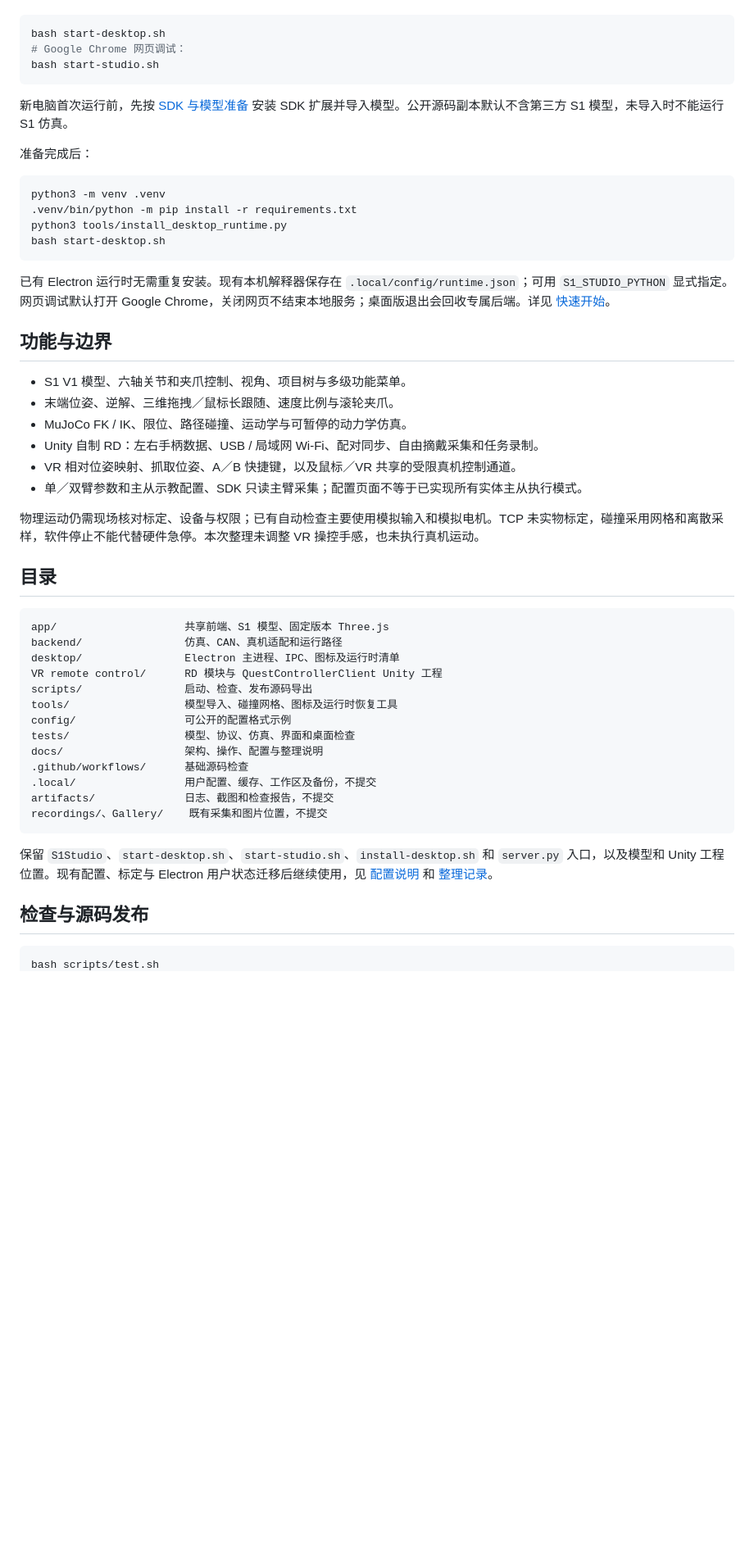
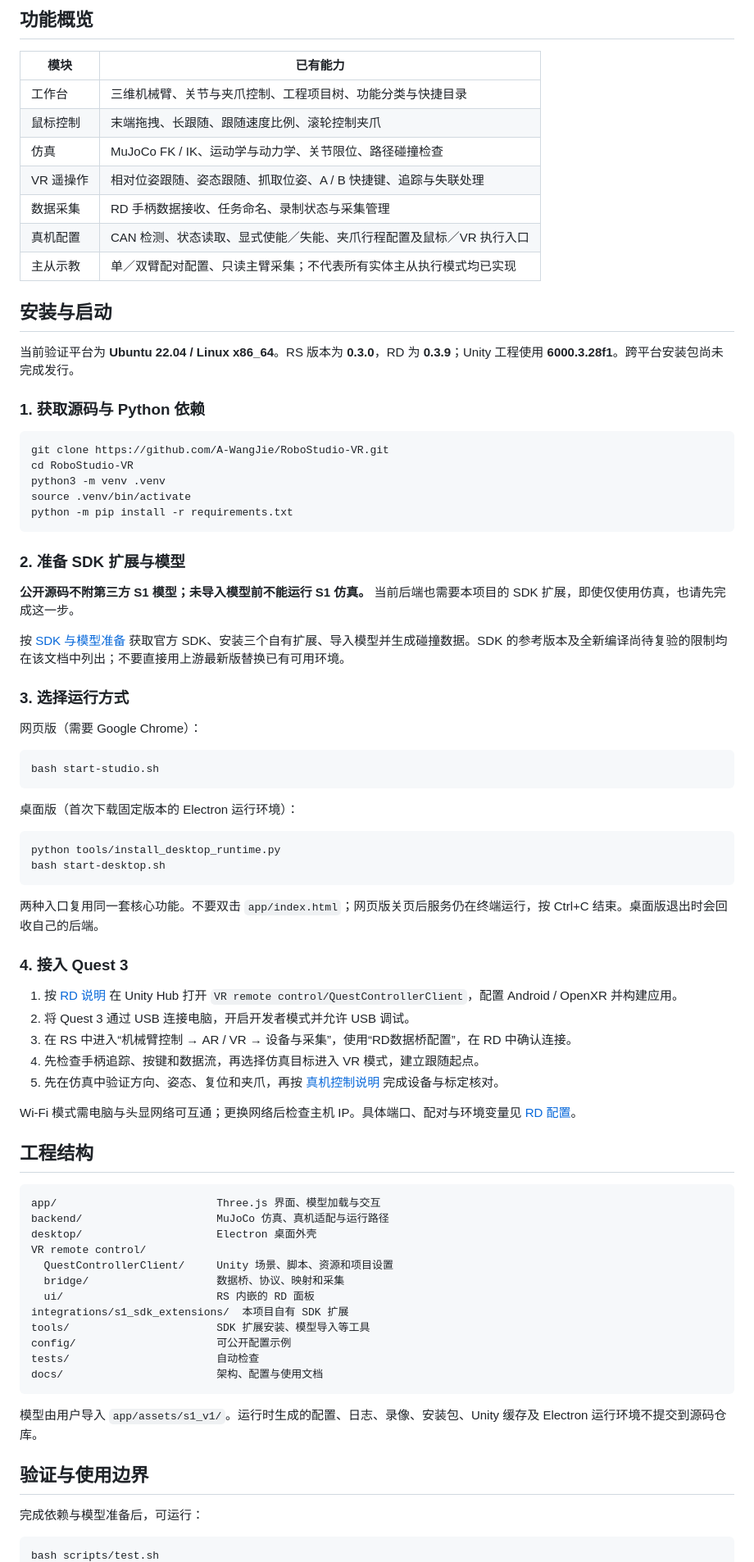
Before and after one commit to A-WangJie/RoboStudio-VR, a Markdown page: README.md, the part around one of its changes. Shown at 82% size. Drawn GitHub-style; blank space fills up the shorter version.

Commit message:
Add RS-themed banner, interface previews and project getting-started guide

````diff
--- a/README.md
+++ b/README.md
@@ -12,55 +49,84 @@ RD 是本项目的输入与采集模块：读取手柄位姿、按键和追踪
+## 功能概览
+
+| 模块 | 已有能力 |
+| --- | --- |
+| 工作台 | 三维机械臂、关节与夹爪控制、工程项目树、功能分类与快捷目录 |
+| 鼠标控制 | 末端拖拽、长跟随、跟随速度比例、滚轮控制夹爪 |
+| 仿真 | MuJoCo FK / IK、运动学与动力学、关节限位、路径碰撞检查 |
+| VR 遥操作 | 相对位姿跟随、姿态跟随、抓取位姿、A / B 快捷键、追踪与失联处理 |
+| 数据采集 | RD 手柄数据接收、任务命名、录制状态与采集管理 |
+| 真机配置 | CAN 检测、状态读取、显式使能／失能、夹爪行程配置及鼠标／VR 执行入口 |
+| 主从示教 | 单／双臂配对配置、只读主臂采集；不代表所有实体主从执行模式均已实现 |
+
+## 安装与启动
+
+当前验证平台为 **Ubuntu 22.04 / Linux x86_64**。RS 版本为 **0.3.0**，RD 为 **0.3.9**；Unity 工程使用 **6000.3.28f1**。跨平台安装包尚未完成发行。
+
+### 1. 获取源码与 Python 依赖
 
 ```bash
-bash start-desktop.sh
-# Google Chrome 网页调试：
+git clone https://github.com/A-WangJie/RoboStudio-VR.git
+cd RoboStudio-VR
+python3 -m venv .venv
+source .venv/bin/activate
+python -m pip install -r requirements.txt
+```
+
+### 2. 准备 SDK 扩展与模型
+
+**公开源码不附第三方 S1 模型；未导入模型前不能运行 S1 仿真。** 当前后端也需要本项目的 SDK 扩展，即使仅使用仿真，也请先完成这一步。
+
+按 [SDK 与模型准备](docs/sdk-installation.md) 获取官方 SDK、安装三个自有扩展、导入模型并生成碰撞数据。SDK 的参考版本及全新编译尚待复验的限制均在该文档中列出；不要直接用上游最新版替换已有可用环境。
+
+### 3. 选择运行方式
+
+网页版（需要 Google Chrome）：
+
+```bash
 bash start-studio.sh
 ```
 
-新电脑首次运行前，先按 [SDK 与模型准备](docs/sdk-installation.md) 安装 SDK 扩展并导入模型。公开源码副本默认不含第三方 S1 模型，未导入时不能运行 S1 仿真。
-
-准备完成后：
+桌面版（首次下载固定版本的 Electron 运行环境）：
 
 ```bash
-python3 -m venv .venv
-.venv/bin/python -m pip install -r requirements.txt
-python3 tools/install_desktop_runtime.py
+python tools/install_desktop_runtime.py
 bash start-desktop.sh
 ```
 
-已有 Electron 运行时无需重复安装。现有本机解释器保存在 `.local/config/runtime.json`；可用 `S1_STUDIO_PYTHON` 显式指定。网页调试默认打开 Google Chrome，关闭网页不结束本地服务；桌面版退出会回收专属后端。详见 [快速开始](docs/quickstart.md)。
+两种入口复用同一套核心功能。不要双击 `app/index.html`；网页版关页后服务仍在终端运行，按 Ctrl+C 结束。桌面版退出时会回收自己的后端。
 
-## 功能与边界
+### 4. 接入 Quest 3
 
-- S1 V1 模型、六轴关节和夹爪控制、视角、项目树与多级功能菜单。
-- 末端位姿、逆解、三维拖拽／鼠标长跟随、速度比例与滚轮夹爪。
-- MuJoCo FK / IK、限位、路径碰撞、运动学与可暂停的动力学仿真。
-- Unity 自制 RD：左右手柄数据、USB / 局域网 Wi-Fi、配对同步、自由摘戴采集和任务录制。
-- VR 相对位姿映射、抓取位姿、A／B 快捷键，以及鼠标／VR 共享的受限真机控制通道。
-- 单／双臂参数和主从示教配置、SDK 只读主臂采集；配置页面不等于已实现所有实体主从执行模式。
+1. 按 [RD 说明](VR%20remote%20control/README.md) 在 Unity Hub 打开 `VR remote control/QuestControllerClient`，配置 Android / OpenXR 并构建应用。
+2. 将 Quest 3 通过 USB 连接电脑，开启开发者模式并允许 USB 调试。
+3. 在 RS 中进入“机械臂控制 → AR / VR → 设备与采集”，使用“RD数据桥配置”，在 RD 中确认连接。
+4. 先检查手柄追踪、按键和数据流，再选择仿真目标进入 VR 模式，建立跟随起点。
+5. 先在仿真中验证方向、姿态、复位和夹爪，再按 [真机控制说明](docs/mouse-hardware-control.md) 完成设备与标定核对。
 
-物理运动仍需现场核对标定、设备与权限；已有自动检查主要使用模拟输入和模拟电机。TCP 未实物标定，碰撞采用网格和离散采样，软件停止不能代替硬件急停。本次整理未调整 VR 操控手感，也未执行真机运动。
+Wi-Fi 模式需电脑与头显网络可互通；更换网络后检查主机 IP。具体端口、配对与环境变量见 [RD 配置](VR%20remote%20control/docs/configuration.md)。
 
-## 目录
+## 工程结构
 
 ```text
-app/                    共享前端、S1 模型、固定版本 Three.js
-backend/                仿真、CAN、真机适配和运行路径
-desktop/                Electron 主进程、IPC、图标及运行时清单
-VR remote control/      RD 模块与 QuestControllerClient Unity 工程
-scripts/                启动、检查、发布源码导出
-tools/                  模型导入、碰撞网格、图标及运行时恢复工具
-config/                 可公开的配置格式示例
-tests/                  模型、协议、仿真、界面和桌面检查
-docs/                   架构、操作、配置与整理说明
-.github/workflows/      基础源码检查
-.local/                 用户配置、缓存、工作区及备份，不提交
-artifacts/              日志、截图和检查报告，不提交
-recordings/、Gallery/    既有采集和图片位置，不提交
+app/                         Three.js 界面、模型加载与交互
+backend/                     MuJoCo 仿真、真机适配与运行路径
+desktop/                     Electron 桌面外壳
+VR remote control/
+  QuestControllerClient/     Unity 场景、脚本、资源和项目设置
+  bridge/                    数据桥、协议、映射和采集
+  ui/                        RS 内嵌的 RD 面板
+integrations/s1_sdk_extensions/  本项目自有 SDK 扩展
+tools/                       SDK 扩展安装、模型导入等工具
+config/                      可公开配置示例
+tests/                       自动检查
+docs/                        架构、配置与使用文档
 ```
 
-保留 `S1Studio`、`start-desktop.sh`、`start-studio.sh`、`install-desktop.sh` 和 `server.py` 入口，以及模型和 Unity 工程位置。现有配置、标定与 Electron 用户状态迁移后继续使用，见 [配置说明](docs/configuration.md) 和 [整理记录](docs/reorganization.md)。
+模型由用户导入 `app/assets/s1_v1/`。运行时生成的配置、日志、录像、安装包、Unity 缓存及 Electron 运行环境不提交到源码仓库。
 
-## 检查与源码发布
+## 验证与使用边界
+
+完成依赖与模型准备后，可运行：
 
 ```bash
 bash scripts/test.sh
````
Also changed, not shown: other parts of README.md (+51 -14 lines), VR remote control/README.md (+2 -2 lines), docs/images/README.md (added, +8 -0 lines), docs/images/rd-panel.png (added), docs/images/robostudio-banner.png (added), docs/images/rs-workbench.png (added), 2 other files.
